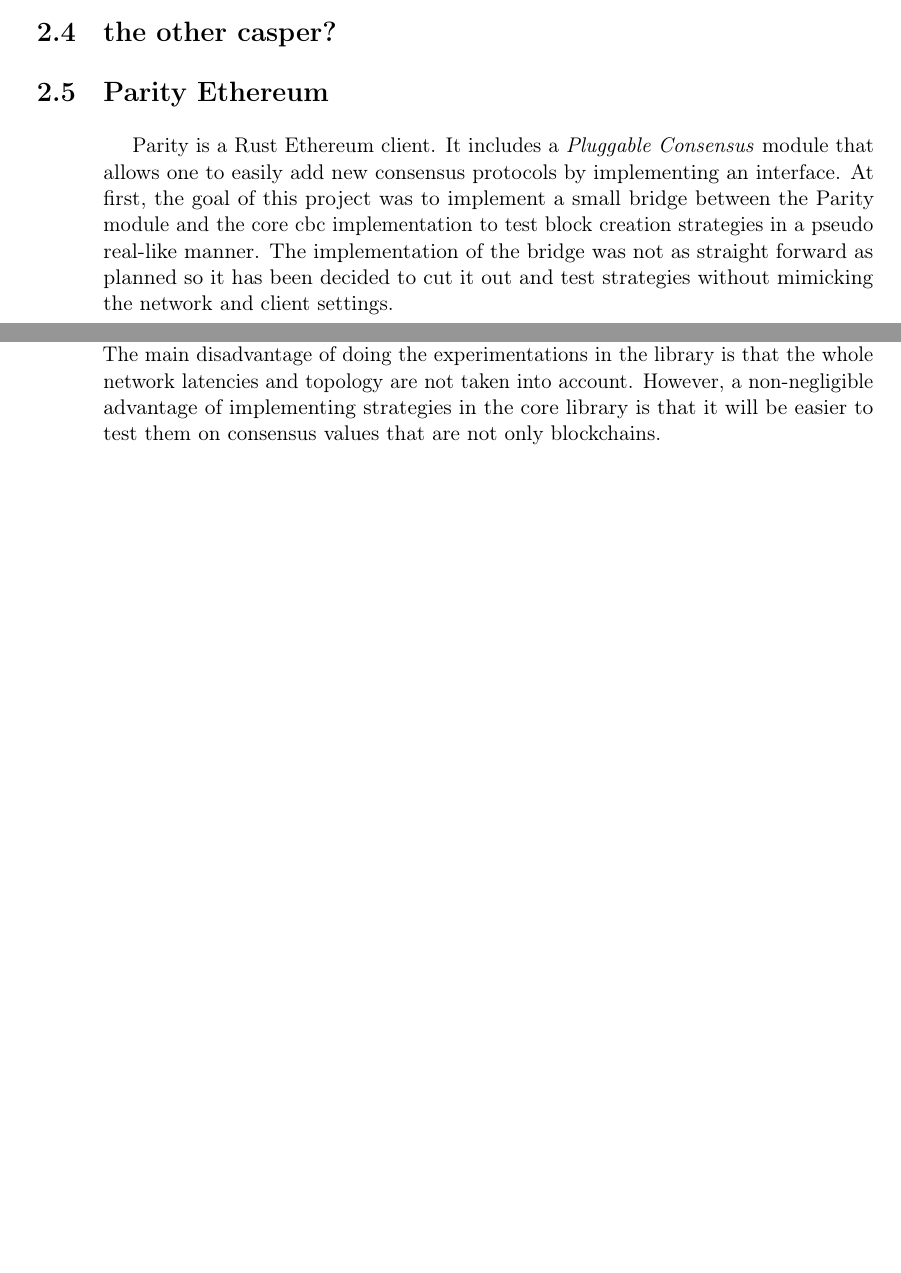
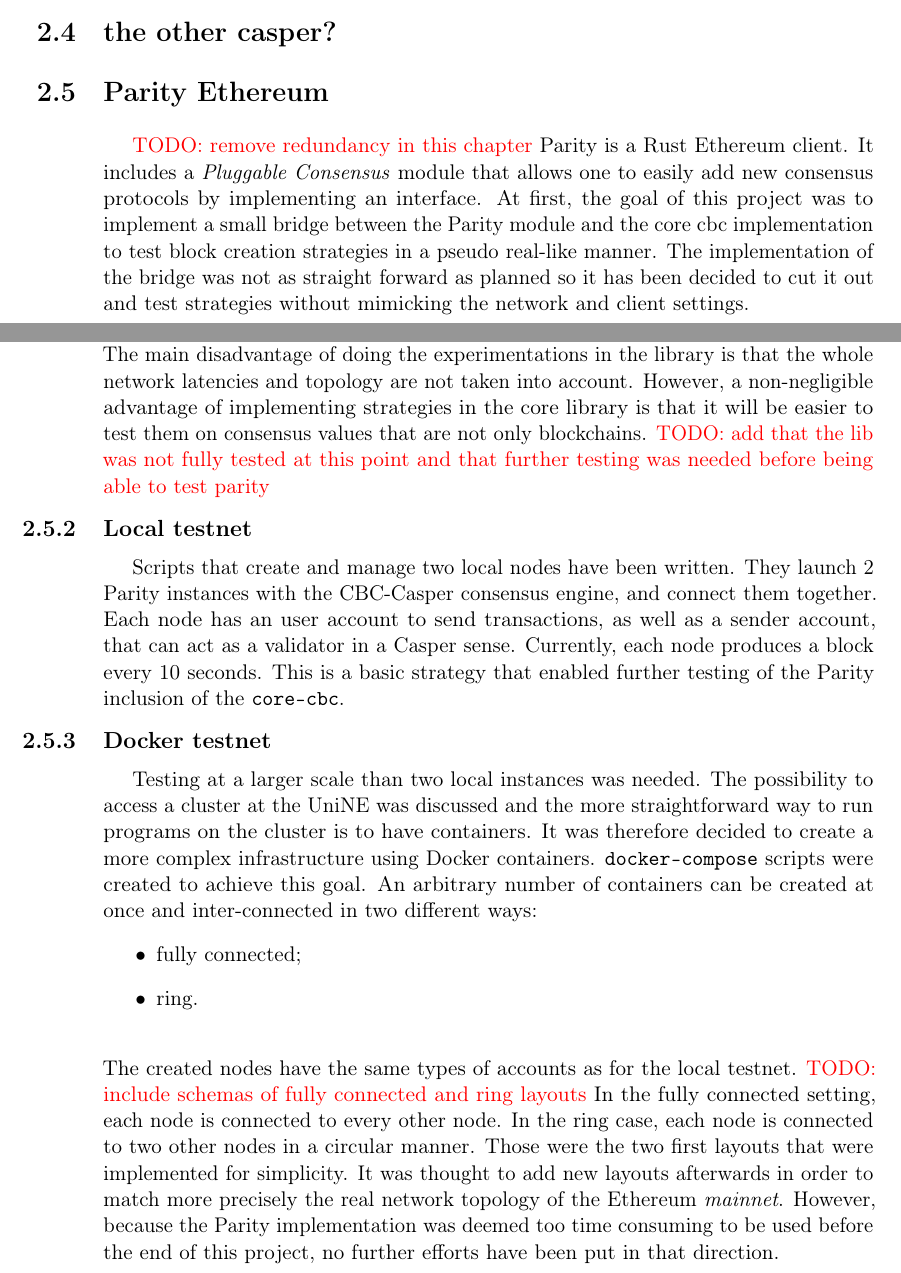
Before and after one commit to ymaktepi/MSE-2018-TM-Report, a LaTeX thesis (thesis.tex, which reads 02-main/ch2_background.tex): two parts of pages 12 and 13 of 23, joined at a grey line, cut so that both start at the same text, the shorter picture padded with empty space. Compiled offline with pdfLaTeX.

Commit message:
added docker stuff

```diff
--- a/02-main/ch2_background.tex
+++ b/02-main/ch2_background.tex
@@ -89,6 +89,7 @@
 
 \section{the other casper?}
 \section{Parity Ethereum}
+\todo{remove redundancy in this chapter}
 Parity is a Rust Ethereum client. It includes a \textit{Pluggable Consensus}
 module that allows one to easily add new consensus protocols by implementing an
 interface.  At first, the goal of this project was to implement a small bridge
@@ -113,6 +109,0 @@
-strategies inside the \texttt{core-cbc} library instead of the more
-real-life-like setting that is a Parity testnet. The main disadvantage of doing
-the experimentations in the library is that the whole network latencies and
-topology are not taken into account. However, a non-negligible advantage of
-implementing strategies in the core library is that it will be easier to test
-them on consensus values that are not only blockchains.
@@ -118,0 +114,37 @@
+inside the \texttt{core-cbc} library instead of the more real-life-like setting
+that is a Parity testnet. The main disadvantage of doing the experimentations in
+the library is that the whole network latencies and topology are not taken into
+account. However, a non-negligible advantage of implementing strategies in the
+core library is that it will be easier to test them on consensus values that are
+not only blockchains.  \todo{add that the lib was not fully tested at this point
+and that further testing was needed before being able to test parity}
+
+\subsection{Local testnet}
+Scripts that create and manage two local nodes have been written. They launch 2
+Parity instances with the \gls{cbc}-Casper consensus engine, and connect them
+together. Each node has an user account to send transactions, as well as a
+sender account, that can act as a validator in a Casper sense. Currently, each
+node produces a block every 10 seconds. This is a basic strategy that enabled
+further testing of the Parity inclusion of the \texttt{core-cbc}.
+
+\subsection{Docker testnet}
+Testing at a larger scale than two local instances was needed. The possibility
+to access a cluster at the UniNE was discussed and the more straightforward way
+to run programs on the cluster is to have containers. It was therefore decided
+to create a more complex infrastructure using Docker containers.
+\texttt{docker-compose} scripts were created to achieve this goal. An arbitrary
+number of containers can be created at once and inter-connected in two different
+ways:
+\begin{itemize}
+    \item fully connected;
+    \item ring.
+\end{itemize}
+The created nodes have the same types of accounts as for the local testnet.
+\todo{include schemas of fully connected and ring layouts}
+In the fully connected setting, each node is connected to every other node. In
+the ring case, each node is connected to two other nodes in a circular manner.
+Those were the two first layouts that were implemented for simplicity. It was
+thought to add new layouts afterwards in order to match more precisely the real
+network topology of the Ethereum \textit{mainnet}. However, because the Parity
+implementation was deemed too time consuming to be used before the end of this
+project, no further efforts have been put in that direction.
```
Also changed, not shown: 02-main/ch2_background.tex (8 more changed lines).
